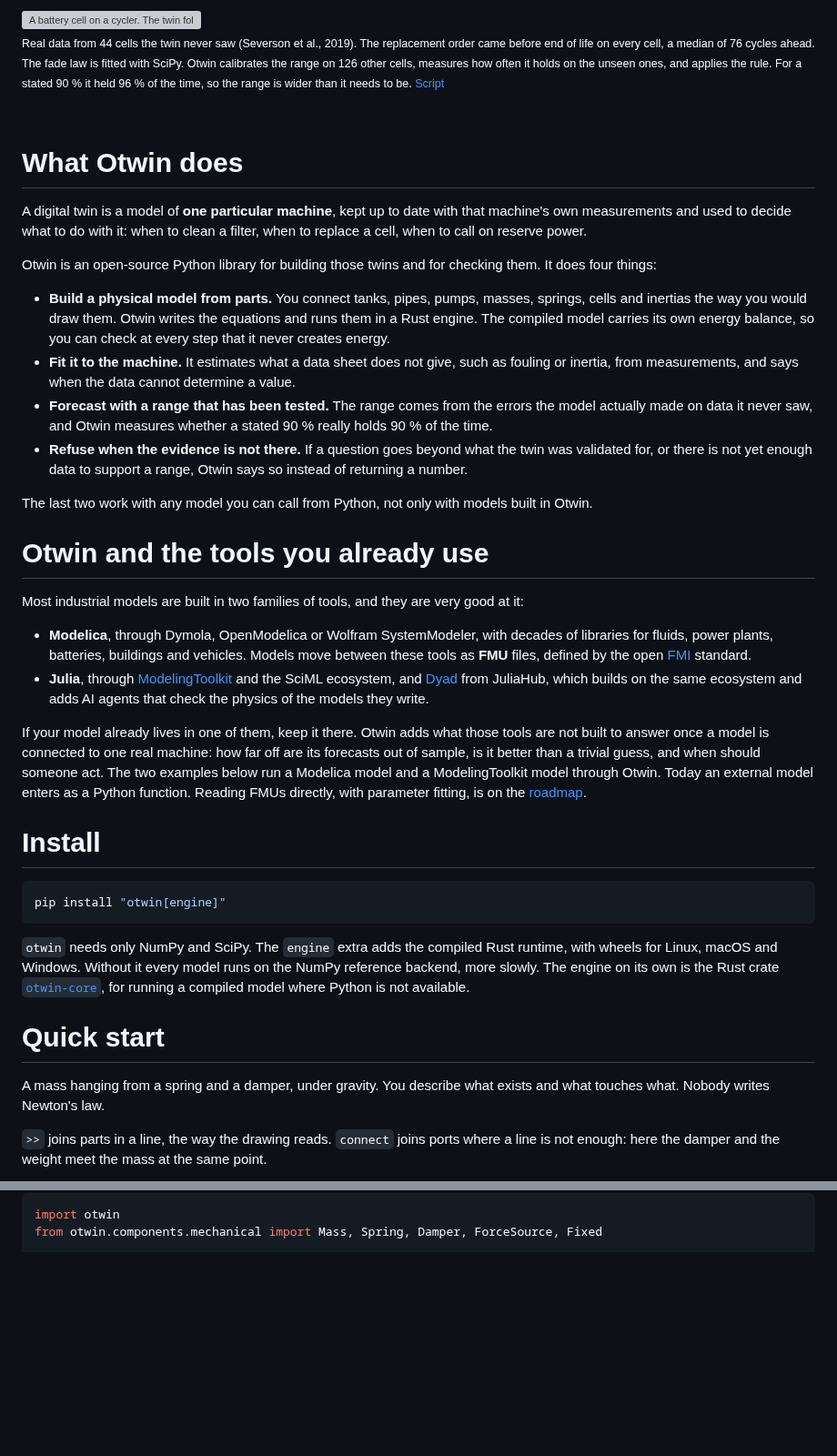
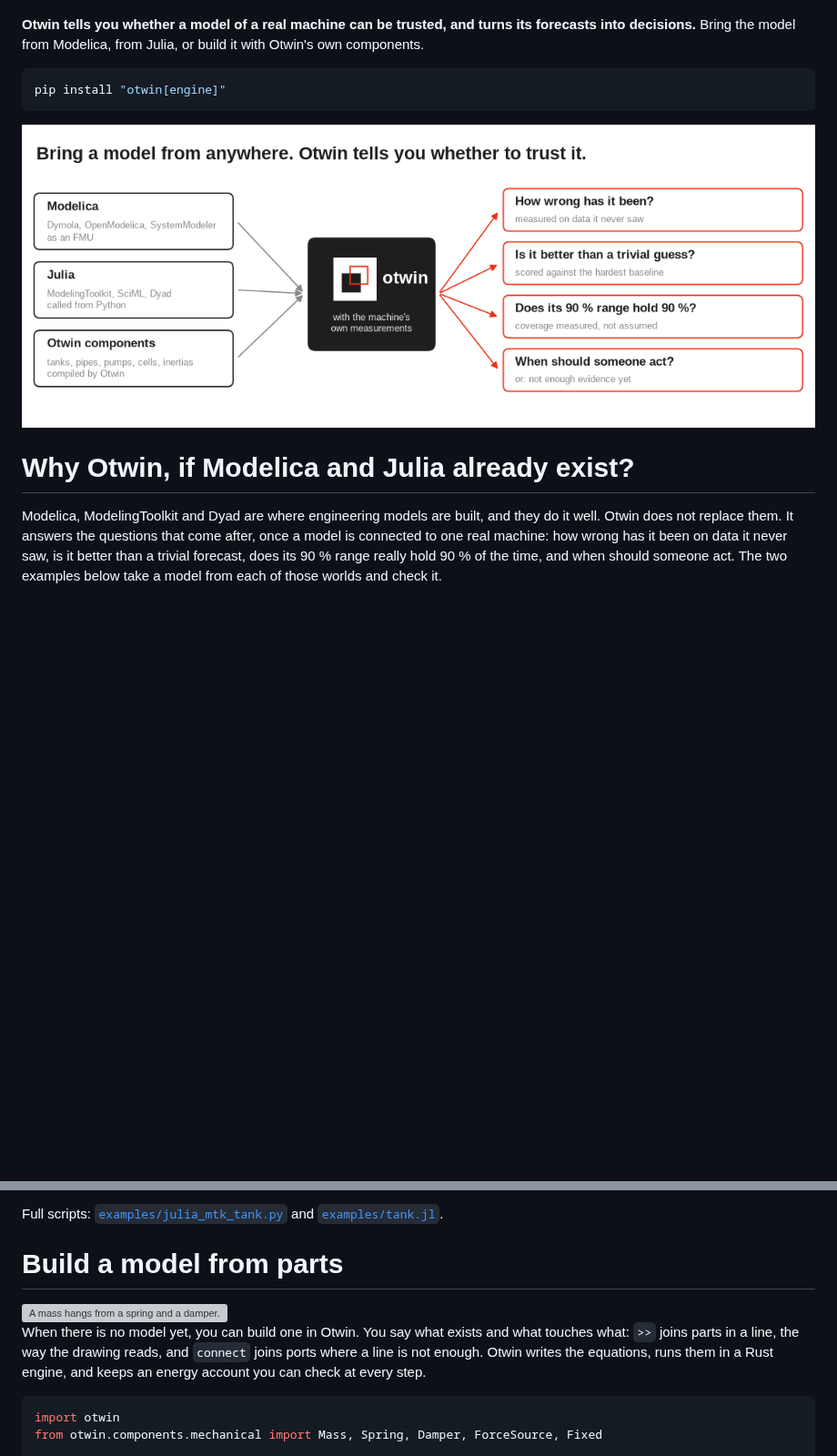
Before and after one commit to otwin-core/otwin, a Markdown page: README.md, 2 parts joined by grey strips. Shown at 91% size. Rendered like a GitHub page; pictures changed too: assets/readme/otwin-what-it-adds.png (added); folded sections open; blank space fills up the shorter version; grey boxes are pictures that could not be loaded.

````diff
--- a/README.md
+++ b/README.md
@@ -14,47 +11,17 @@
 
 </div>
 
-<br>
-
-<img src="https://raw.githubusercontent.com/otwin-core/.github/main/profile/assets/gifs/otwin-battery-twin.gif" width="100%" alt="A battery cell on a cycler. The twin follows its capacity cycle by cycle, forecasts it with a 90 % range, and asks for a replacement before the cell reaches end of life.">
-
-<sub>Real data from 44 cells the twin never saw (Severson et al., 2019). The replacement order came before end of life on every cell, a median of 76 cycles ahead. The fade law is fitted with SciPy. Otwin calibrates the range on 126 other cells, measures how often it holds on the unseen ones, and applies the rule. For a stated 90 % it held 96 % of the time, so the range is wider than it needs to be. [Script](https://github.com/otwin-core/.github/blob/main/profile/assets/gifs/battery_twin.py)</sub>
-
-<br>
-
-# What Otwin does
-
-A digital twin is a model of **one particular machine**, kept up to date with that machine's own measurements and used to decide what to do with it: when to clean a filter, when to replace a cell, when to call on reserve power.
-
-Otwin is an open-source Python library for building those twins and for checking them. It does four things:
-
-- **Build a physical model from parts.** You connect tanks, pipes, pumps, masses, springs, cells and inertias the way you would draw them. Otwin writes the equations and runs them in a Rust engine. The compiled model carries its own energy balance, so you can check at every step that it never creates energy.
-- **Fit it to the machine.** It estimates what a data sheet does not give, such as fouling or inertia, from measurements, and says when the data cannot determine a value.
-- **Forecast with a range that has been tested.** The range comes from the errors the model actually made on data it never saw, and Otwin measures whether a stated 90 % really holds 90 % of the time.
-- **Refuse when the evidence is not there.** If a question goes beyond what the twin was validated for, or there is not yet enough data to support a range, Otwin says so instead of returning a number.
-
-The last two work with any model you can call from Python, not only with models built in Otwin.
-
-# Otwin and the tools you already use
-
-Most industrial models are built in two families of tools, and they are very good at it:
-
-- **Modelica**, through Dymola, OpenModelica or Wolfram SystemModeler, with decades of libraries for fluids, power plants, batteries, buildings and vehicles. Models move between these tools as **FMU** files, defined by the open [FMI](https://fmi-standard.org) standard.
-- **Julia**, through [ModelingToolkit](https://github.com/SciML/ModelingToolkit.jl) and the SciML ecosystem, and [Dyad](https://juliahub.com/products/dyad) from JuliaHub, which builds on the same ecosystem and adds AI agents that check the physics of the models they write.
-
-If your model already lives in one of them, keep it there. Otwin adds what those tools are not built to answer once a model is connected to one real machine: how far off are its forecasts out of sample, is it better than a trivial guess, and when should someone act. The two examples below run a Modelica model and a ModelingToolkit model through Otwin. Today an external model enters as a Python function. Reading FMUs directly, with parameter fitting, is on the [roadmap](ROADMAP.md).
-
-# Install
+**Otwin tells you whether a model of a real machine can be trusted, and turns its forecasts into decisions.** Bring the model from Modelica, from Julia, or build it with Otwin's own components.
 
 ```bash
 pip install "otwin[engine]"
 ```
 
-`otwin` needs only NumPy and SciPy. The `engine` extra adds the compiled Rust runtime, with wheels for Linux, macOS and Windows. Without it every model runs on the NumPy reference backend, more slowly. The engine on its own is the Rust crate [`otwin-core`](https://crates.io/crates/otwin-core), for running a compiled model where Python is not available.
+<img src="https://raw.githubusercontent.com/otwin-core/otwin/main/assets/readme/otwin-what-it-adds.png" width="100%" alt="Models from Modelica, Julia or Otwin go into Otwin with the machine's own measurements. Otwin answers four questions: how wrong has the model been, is it better than a trivial guess, does its 90 % range hold 90 %, and when should someone act.">
 
-# Quick start
+# Why Otwin, if Modelica and Julia already exist?
 
-A mass hanging from a spring and a damper, under gravity. You describe what exists and what touches what. Nobody writes Newton's law.
+Modelica, ModelingToolkit and Dyad are where engineering models are built, and they do it well. Otwin does not replace them. It answers the questions that come after, once a model is connected to one real machine: how wrong has it been on data it never saw, is it better than a trivial forecast, does its 90 % range really hold 90 % of the time, and when should someone act. The two examples below take a model from each of those worlds and check it.
 
-`>>` joins parts in a line, the way the drawing reads. `connect` joins ports where a line is not enough: here the damper and the weight meet the mass at the same point.
+<br>
 
@@ -66,3 +200,12 @@ A mass hanging from a spring and a damper, under gravity. You describe what exis
+Full scripts: [`examples/julia_mtk_tank.py`](examples/julia_mtk_tank.py) and [`examples/tank.jl`](examples/tank.jl).
+
+</details>
+
+# Build a model from parts
+
+<img src="https://raw.githubusercontent.com/otwin-core/otwin/main/assets/readme/otwin-quickstart.gif" width="100%" alt="A mass hangs from a spring and a damper. It bounces and settles at the equilibrium the compiler derived, while the energy supplied by gravity always equals the energy stored plus the energy turned into heat.">
+
+When there is no model yet, you can build one in Otwin. You say what exists and what touches what: `>>` joins parts in a line, the way the drawing reads, and `connect` joins ports where a line is not enough. Otwin writes the equations, runs them in a Rust engine, and keeps an energy account you can check at every step.
 
 ```python
 import otwin
````
Also changed, not shown: other parts of README.md (+210 -169 lines), assets/readme/otwin-julia-tank.png (added), assets/readme/otwin-modelica-chlorine.png (added), 9 other files.
